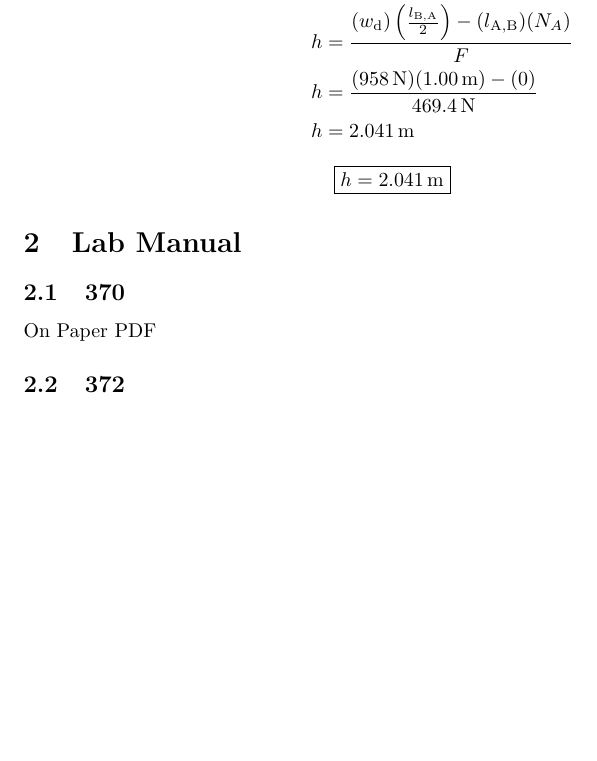
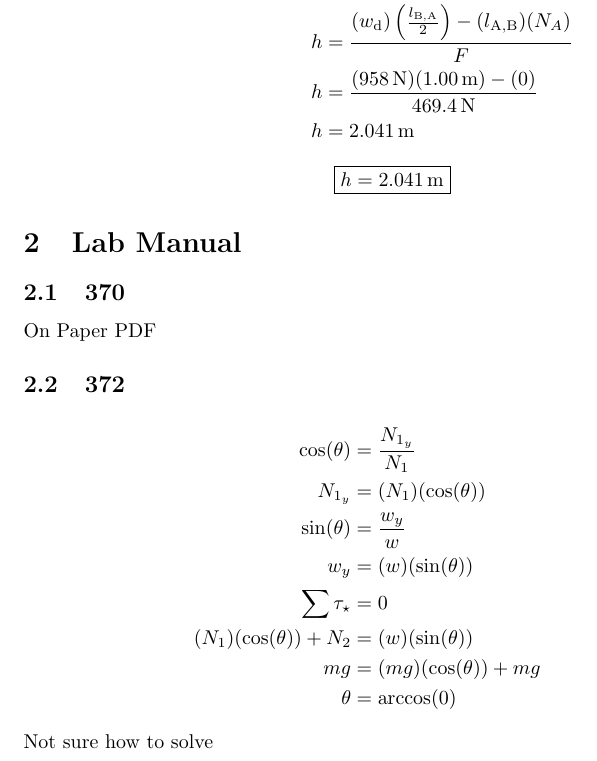
Before and after one commit to taeyangcode/school, a LaTeX problem sheet (physics_1a/homework/homework_3/homework_3.tex): part of page 11 of 11, cut so that both start at the same text, the shorter picture padded with empty space. Compiled offline with pdfLaTeX.

Commit message:
physics 1a - hw

```diff
--- a/physics_1a/homework/homework_3/homework_3.tex
+++ b/physics_1a/homework/homework_3/homework_3.tex
@@ -405,5 +405,16 @@ They share an equal upward force on the crate.
 On Paper PDF
 
 \subsection{372}
+\begin{align*}
+	\cos(\theta) & = \frac{N_{1_y}}{N_1} \\
+	N_{1_y} & = (N_1)(\cos(\theta)) \\
+	\sin(\theta) & = \frac{w_y}{w} \\
+	w_y & = (w)(\sin(\theta)) \\
+	\sum \tau_\star & = 0 \\
+	(N_1)(\cos(\theta)) + N_2 & = (w)(\sin(\theta)) \\
+	mg & = (mg)(\cos(\theta)) + mg \\
+	\theta & = \arccos(0)
+\end{align*}
+Not sure how to solve
 
 \end{document}
```
Also changed, not shown: physics_1a/homework/homework_3/homework_3.pdf.
